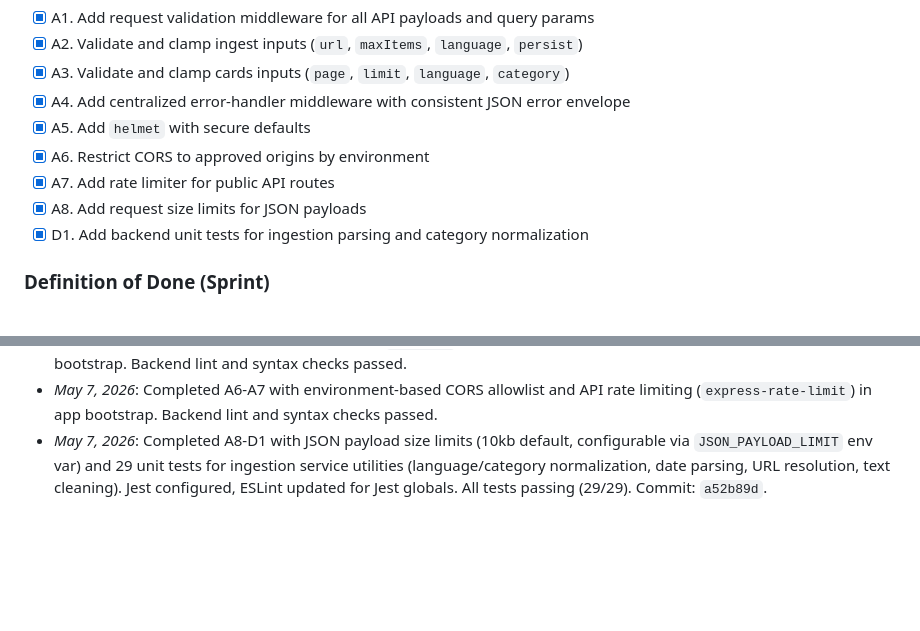
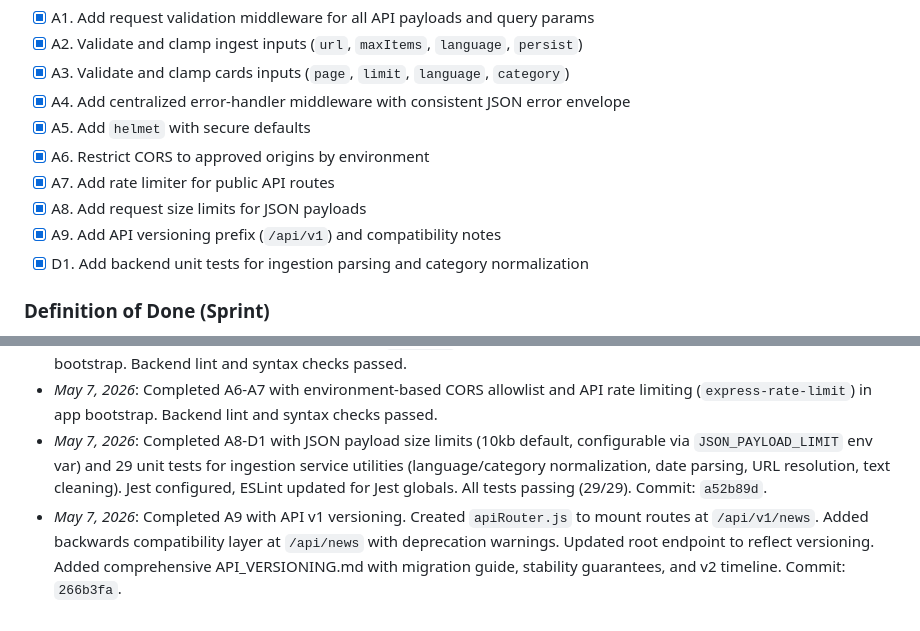
Before and after one commit to sachudj/vruttaant-app, a Markdown page: docs/ROADMAP.md, 2 parts joined by grey strips. Drawn GitHub-style; blank space fills up the shorter version.

Commit message:
docs: update ROADMAP with A9 completion

```diff
--- a/docs/ROADMAP.md
+++ b/docs/ROADMAP.md
@@ -17,6 +17,7 @@ Goal: complete Milestone 1 by finishing Track A items 1-8 and Track D item 1.
 - [x] A6. Restrict CORS to approved origins by environment
 - [x] A7. Add rate limiter for public API routes
 - [x] A8. Add request size limits for JSON payloads
+- [x] A9. Add API versioning prefix (`/api/v1`) and compatibility notes
 - [x] D1. Add backend unit tests for ingestion parsing and category normalization
 
 ### Definition of Done (Sprint)
@@ -110,3 +111,4 @@ Goal: complete Milestone 1 by finishing Track A items 1-8 and Track D item 1.
 - _May 7, 2026_: Completed A4-A5 with centralized `AppError` + global error middleware and Helmet enabled in app bootstrap. Backend lint and syntax checks passed.
 - _May 7, 2026_: Completed A6-A7 with environment-based CORS allowlist and API rate limiting (`express-rate-limit`) in app bootstrap. Backend lint and syntax checks passed.
 - _May 7, 2026_: Completed A8-D1 with JSON payload size limits (10kb default, configurable via `JSON_PAYLOAD_LIMIT` env var) and 29 unit tests for ingestion service utilities (language/category normalization, date parsing, URL resolution, text cleaning). Jest configured, ESLint updated for Jest globals. All tests passing (29/29). Commit: `a52b89d`.
+- _May 7, 2026_: Completed A9 with API v1 versioning. Created `apiRouter.js` to mount routes at `/api/v1/news`. Added backwards compatibility layer at `/api/news` with deprecation warnings. Updated root endpoint to reflect versioning. Added comprehensive API_VERSIONING.md with migration guide, stability guarantees, and v2 timeline. Commit: `266b3fa`.
```
Also changed, not shown: other parts of docs/ROADMAP.md (+1 -1 lines).
